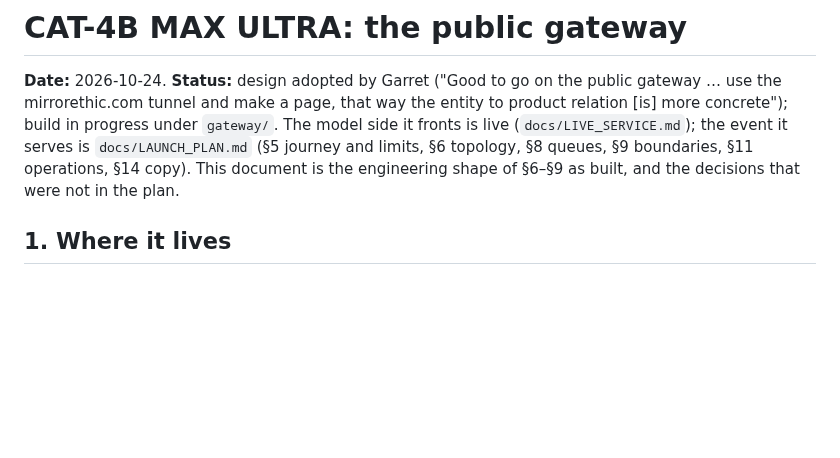
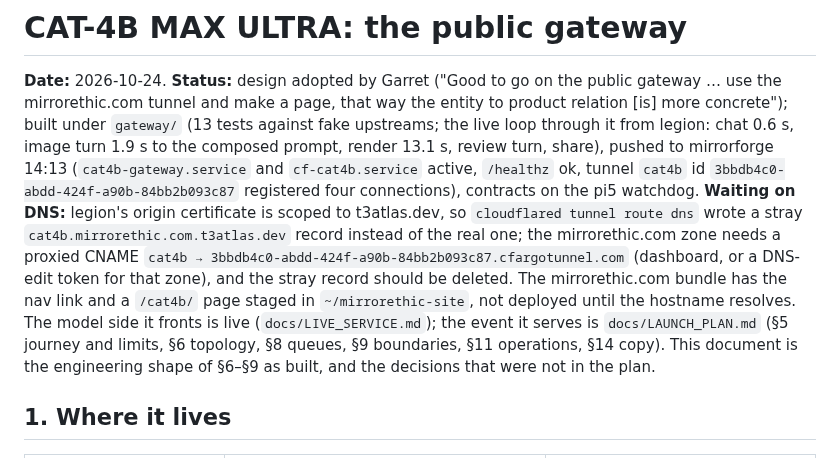
Before and after one commit to MirrorEthic/cat-4b-max-ultra, a Markdown page: docs/GATEWAY.md, the part around the change. GitHub-like rendering; blank space fills up the shorter version.

Commit message:
docs/GATEWAY.md: status after the push (gateway and tunnel live on mirrorforge, contracts on pi5); DNS waits on the mirrorethic.com zone (cert is t3atlas.dev-scoped; stray record to delete)
Co-Authored-By: Claude Fable 5.1 <noreply@anthropic.com>
Claude-Session: https://claude.ai/code/session_01CCKwQSFjAm5SBMUJzmcwPq

```diff
--- a/docs/GATEWAY.md
+++ b/docs/GATEWAY.md
@@ -1,8 +1,15 @@
 # CAT-4B MAX ULTRA: the public gateway
 
 **Date:** 2026-10-24. **Status:** design adopted by Garret ("Good to go on the public gateway … use the mirrorethic.com
-tunnel and make a page, that way the entity to product relation [is] more concrete"); build in progress under
-`gateway/`. The model side it fronts is live (`docs/LIVE_SERVICE.md`); the event it serves is `docs/LAUNCH_PLAN.md`
+tunnel and make a page, that way the entity to product relation [is] more concrete"); built under `gateway/` (13
+tests against fake upstreams; the live loop through it from legion: chat 0.6 s, image turn 1.9 s to the composed
+prompt, render 13.1 s, review turn, share), pushed to mirrorforge 14:13 (`cat4b-gateway.service` and `cf-cat4b.service`
+active, `/healthz` ok, tunnel `cat4b` id `3bbdb4c0-abdd-424f-a90b-84bb2b093c87` registered four connections),
+contracts on the pi5 watchdog. **Waiting on DNS:** legion's origin certificate is scoped to t3atlas.dev, so
+`cloudflared tunnel route dns` wrote a stray `cat4b.mirrorethic.com.t3atlas.dev` record instead of the real one; the
+mirrorethic.com zone needs a proxied CNAME `cat4b → 3bbdb4c0-abdd-424f-a90b-84bb2b093c87.cfargotunnel.com` (dashboard,
+or a DNS-edit token for that zone), and the stray record should be deleted. The mirrorethic.com bundle has the nav
+link and a `/cat4b/` page staged in `~/mirrorethic-site`, not deployed until the hostname resolves. The model side it fronts is live (`docs/LIVE_SERVICE.md`); the event it serves is `docs/LAUNCH_PLAN.md`
 (§5 journey and limits, §6 topology, §8 queues, §9 boundaries, §11 operations, §14 copy). This document is the
 engineering shape of §6–§9 as built, and the decisions that were not in the plan.
 
```
